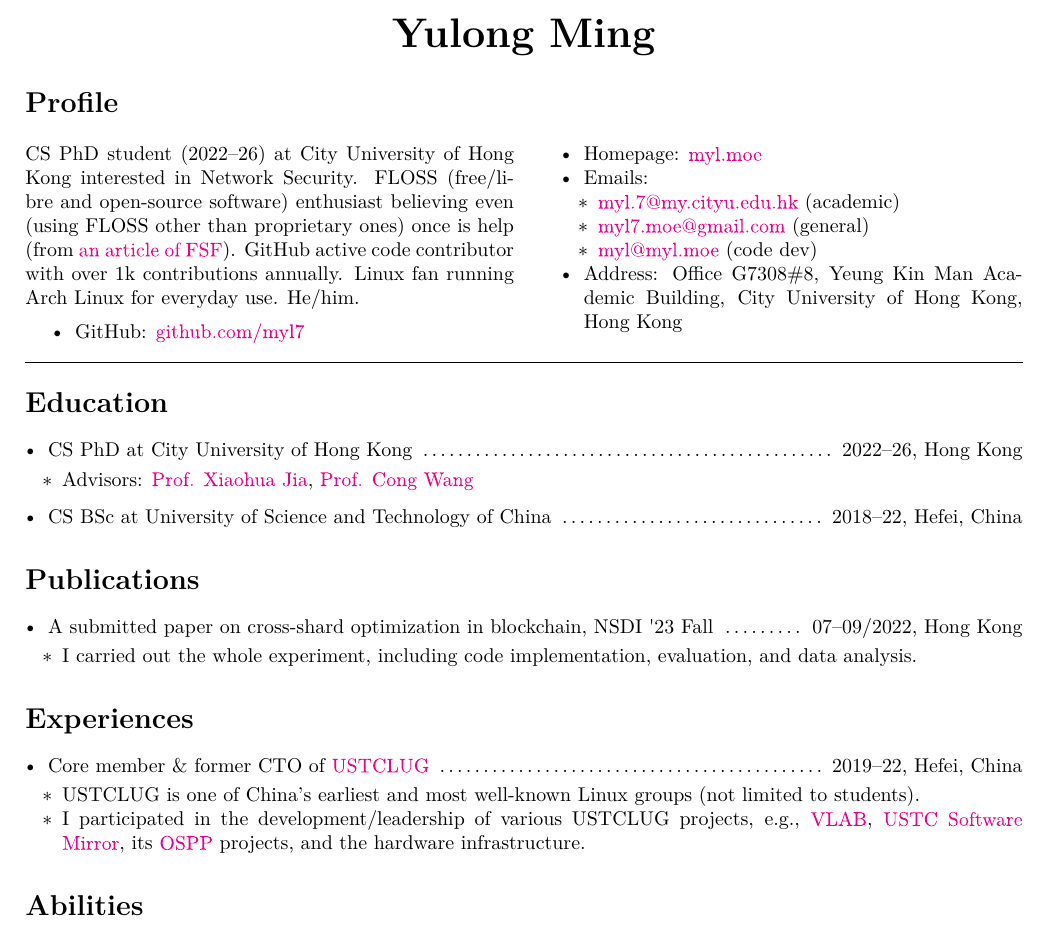
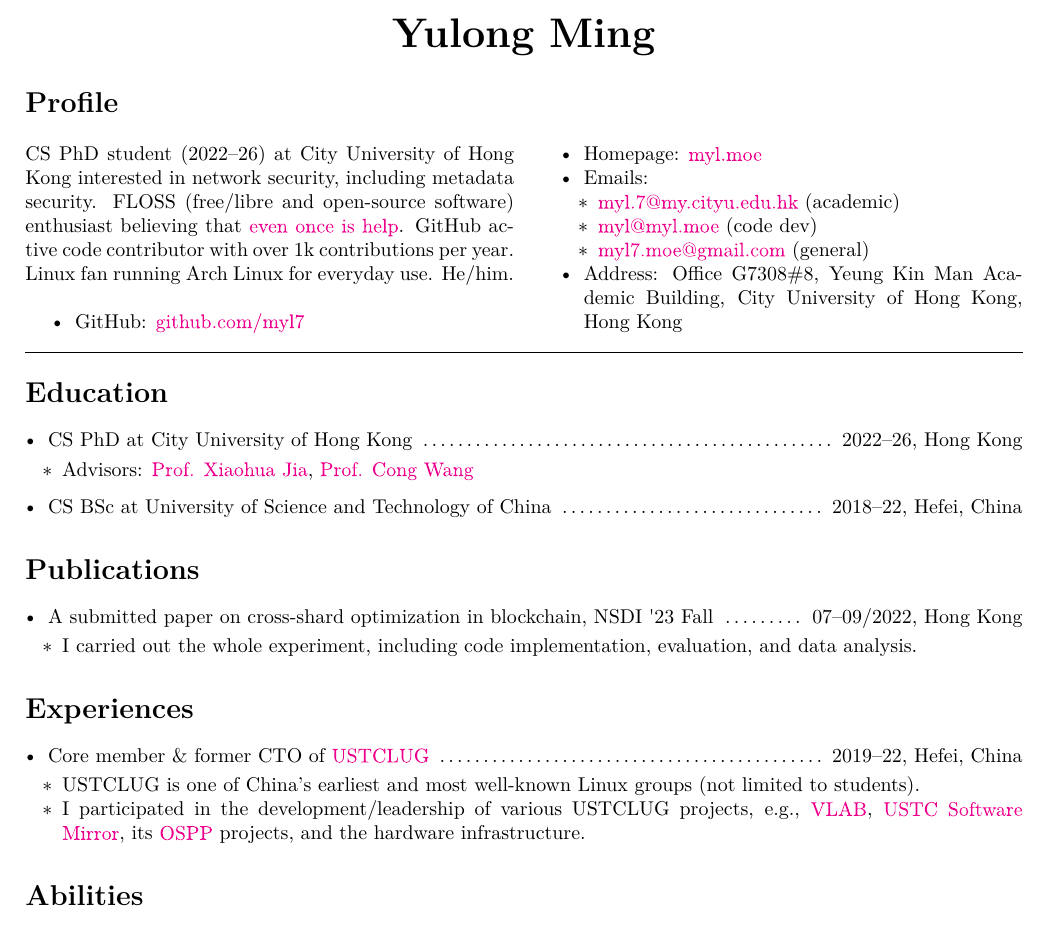
Before and after one commit to myl7/cv, a LaTeX document (main.tex): part of the page, cut so that both start at the same text. Compiled offline with LuaLaTeX; a missing font is replaced by an installed copy or a similar font.

Commit message:
Update description according to profile page

```diff
--- a/main.tex
+++ b/main.tex
@@ -69,9 +69,9 @@
 
 \begin{multicols}{2}
   [\section*{Profile}]
-  CS PhD student (2022--26) at City University of Hong Kong interested in Network Security.
-  FLOSS (free/libre and open-source software) enthusiast believing even (using FLOSS other than proprietary ones) once is help (from \href{https://www.gnu.org/philosophy/saying-no-even-once.html}{an article of FSF}).
-  GitHub active code contributor with over 1k contributions annually.
+  CS PhD student (2022--26) at City University of Hong Kong interested in network security, including metadata security.
+  FLOSS (free/libre and open-source software) enthusiast believing that \href{https://www.gnu.org/philosophy/saying-no-even-once.html}{even once is help}.
+  GitHub active code contributor with over 1k contributions per year.
   Linux fan running Arch Linux for everyday use.
   He/him.
 
@@ -81,8 +81,8 @@
     \item Emails:
     \begin{itemize}[itemsep=0cm,parsep=0cm,topsep=0cm,leftmargin=0.25cm,label=\labelitemiii]
       \item \href{mailto:myl.7@my.cityu.edu.hk}{myl.7@my.cityu.edu.hk} (academic)
+      \item \href{mailto:myl@myl.moe}{myl@myl.moe} (code dev)
       \item \href{mailto:myl7.moe@gmail.com}{myl7.moe@gmail.com} (general)
-      \item \href{mailto:myl@myl.moe}{myl@myl.moe} (code dev)
     \end{itemize}
     \item Address: Office G7308\#8, Yeung Kin Man Academic Building, City University of Hong Kong, Hong Kong
   \end{itemize}
```
